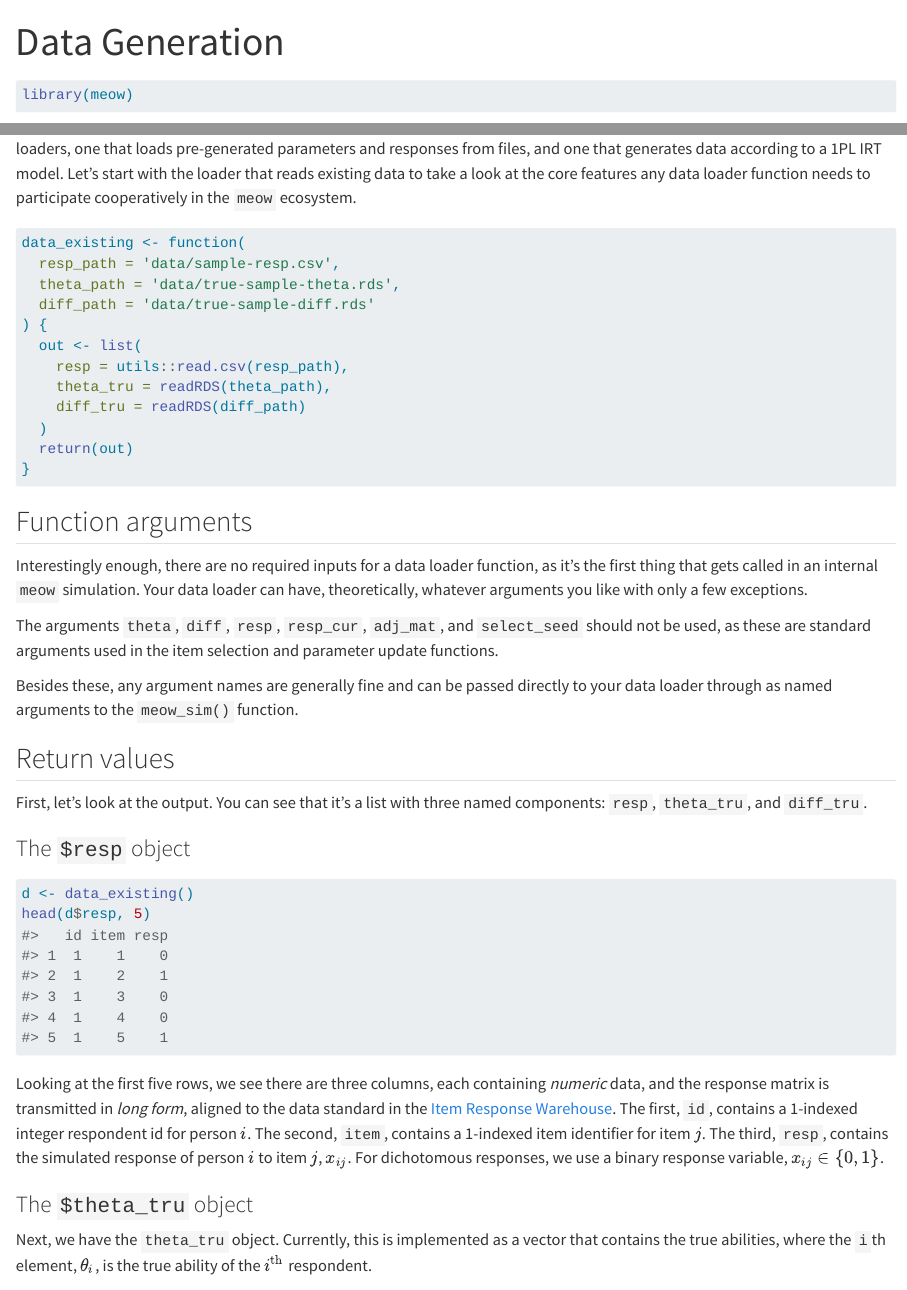
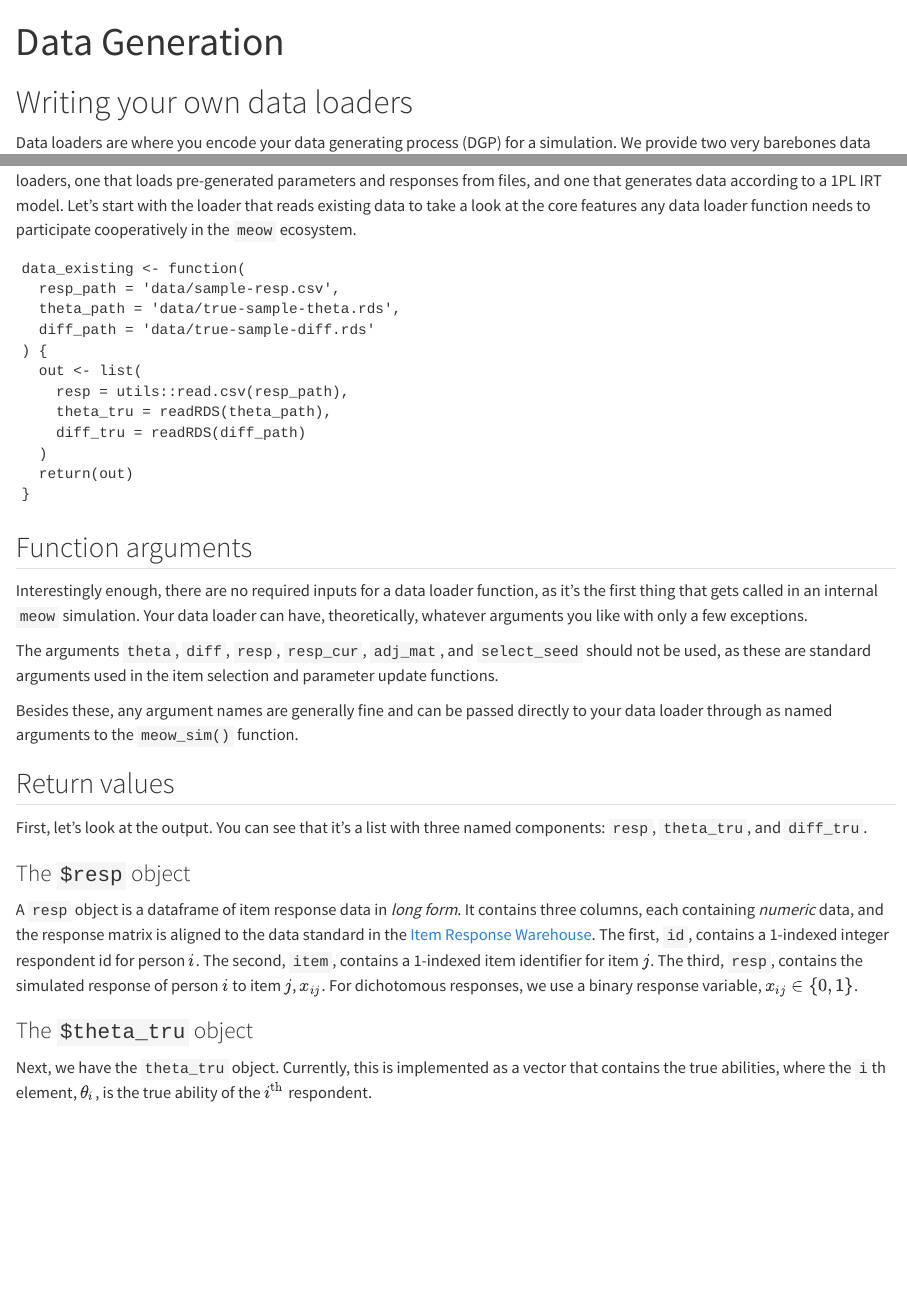
Before and after one commit to klintkanopka/meow, a Quarto document (vignettes/data-generation.qmd): the page in a window 1100 px wide, from its top, and a second part further down, joined at a grey line. Rendered offline with R 4.5, knitr and Pandoc in place of Quarto, with nearby package versions.

Commit message:
edit data loader vignette

````diff
--- a/vignettes/data-generation.qmd
+++ b/vignettes/data-generation.qmd
@@ -15,11 +13,9 @@ knitr:
-library(meow)
-```
 
 # Writing your own data loaders
 
 Data loaders are where you encode your data generating process (DGP) for a simulation. We provide two very barebones data loaders, one that loads pre-generated parameters and responses from files, and one that generates data according to a 1PL IRT model. Let's start with the loader that reads existing data to take a look at the core features any data loader function needs to participate cooperatively in the `meow` ecosystem.
 
-```{r}
+```
 data_existing <- function(
   resp_path = 'data/sample-resp.csv',
   theta_path = 'data/true-sample-theta.rds',
@@ -49,12 +45,7 @@ First, let's look at the output. You can see that it's a list with three named c
 
 ### The `$resp` object
 
-```{r}
-d <- data_existing()
-head(d$resp, 5)
-```
-
-Looking at the first five rows, we see there are three columns, each containing _numeric_ data, and the response matrix is transmitted in _long form_, aligned to the data standard in the [Item Response Warehouse](https://itemresponsewarehouse.org/). The first, `id`, contains a 1-indexed integer respondent id for person $i$. The second, `item`, contains a 1-indexed item identifier for item $j$. The third, `resp`, contains the simulated response of person $i$ to item $j$, $x_{ij}$. For dichotomous responses, we use a binary response variable, $x_{ij} \in \{0,1\}$.
+A `resp` object is a dataframe of item response data in _long form_. It contains three columns, each containing _numeric_ data, and the response matrix is aligned to the data standard in the [Item Response Warehouse](https://itemresponsewarehouse.org/). The first, `id`, contains a 1-indexed integer respondent id for person $i$. The second, `item`, contains a 1-indexed item identifier for item $j$. The third, `resp`, contains the simulated response of person $i$ to item $j$, $x_{ij}$. For dichotomous responses, we use a binary response variable, $x_{ij} \in \{0,1\}$.
 
 ### The `$theta_tru` object
 
````
Also changed, not shown: vignettes/data-generation.qmd (4 more changed lines).
